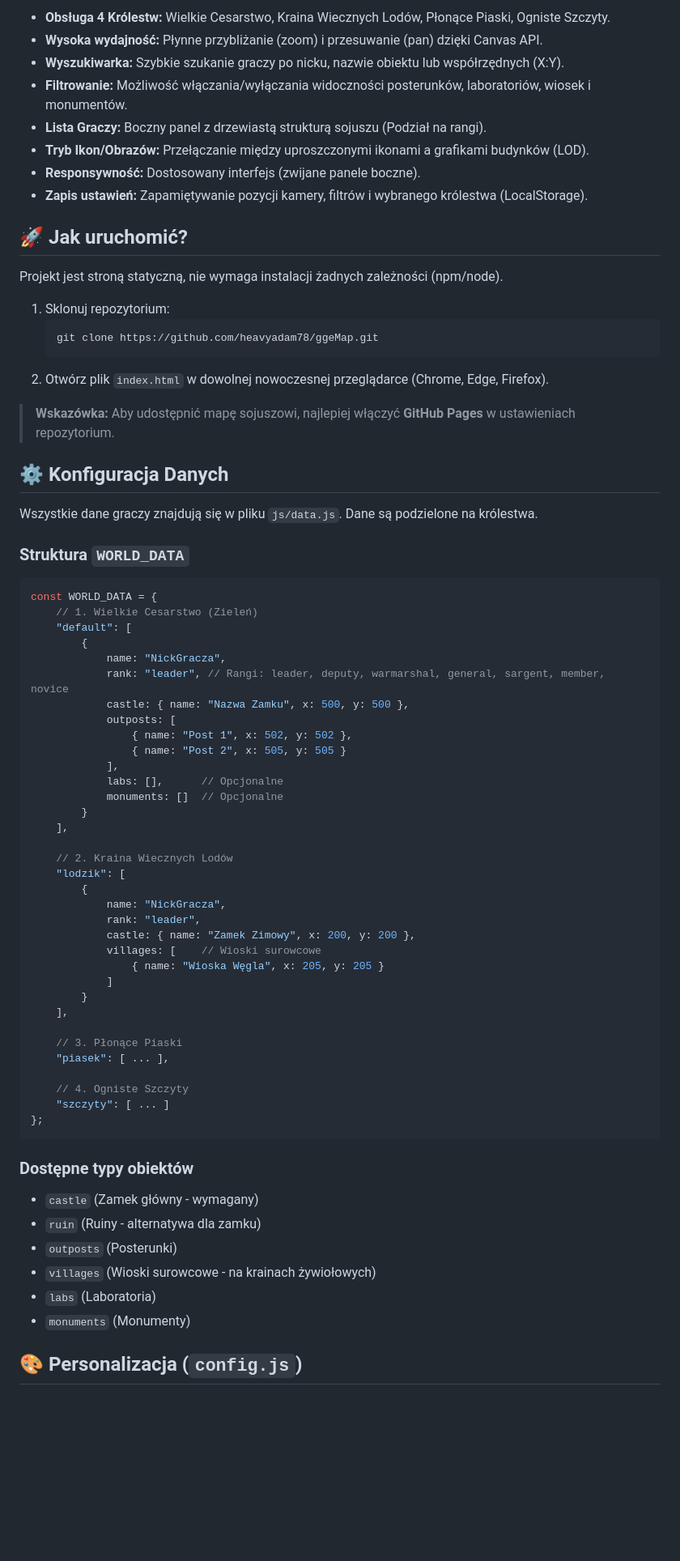
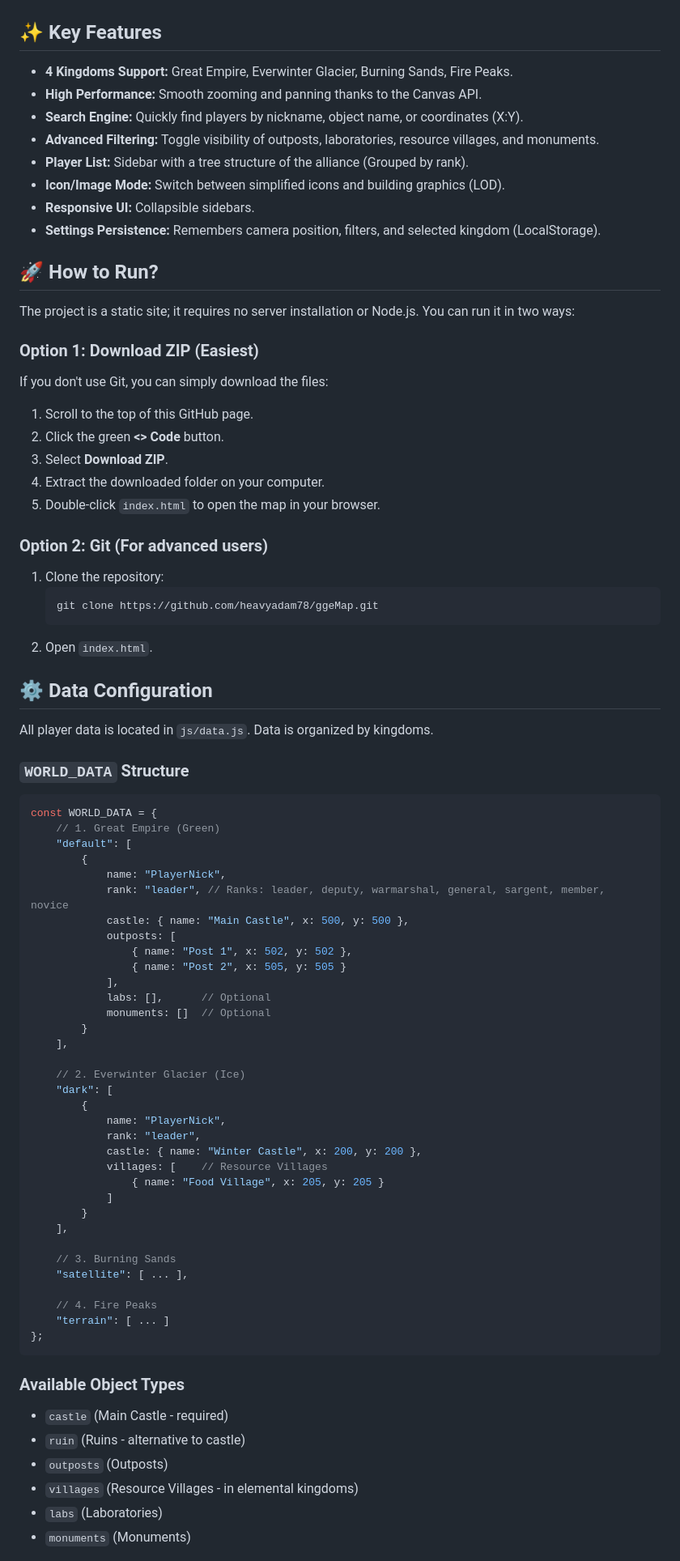
Before and after one commit to heavyadam78/ggeMap, a Markdown page: readme.md, the part around the change printed below. Shown: that part at 81% size. Rendered like a GitHub page; blank space fills up the shorter version.

````diff
--- a/readme.md
+++ b/readme.md
@@ -13,75 +13,86 @@
 
-*   **Obsługa 4 Królestw:** Wielkie Cesarstwo, Kraina Wiecznych Lodów, Płonące Piaski, Ogniste Szczyty.
-*   **Wysoka wydajność:** Płynne przybliżanie (zoom) i przesuwanie (pan) dzięki Canvas API.
-*   **Wyszukiwarka:** Szybkie szukanie graczy po nicku, nazwie obiektu lub współrzędnych (X:Y).
-*   **Filtrowanie:** Możliwość włączania/wyłączania widoczności posterunków, laboratoriów, wiosek i monumentów.
-*   **Lista Graczy:** Boczny panel z drzewiastą strukturą sojuszu (Podział na rangi).
-*   **Tryb Ikon/Obrazów:** Przełączanie między uproszczonymi ikonami a grafikami budynków (LOD).
-*   **Responsywność:** Dostosowany interfejs (zwijane panele boczne).
-*   **Zapis ustawień:** Zapamiętywanie pozycji kamery, filtrów i wybranego królestwa (LocalStorage).
 
-## 🚀 Jak uruchomić?
+## ✨ Key Features
 
-Projekt jest stroną statyczną, nie wymaga instalacji żadnych zależności (npm/node).
+*   **4 Kingdoms Support:** Great Empire, Everwinter Glacier, Burning Sands, Fire Peaks.
+*   **High Performance:** Smooth zooming and panning thanks to the Canvas API.
+*   **Search Engine:** Quickly find players by nickname, object name, or coordinates (X:Y).
+*   **Advanced Filtering:** Toggle visibility of outposts, laboratories, resource villages, and monuments.
+*   **Player List:** Sidebar with a tree structure of the alliance (Grouped by rank).
+*   **Icon/Image Mode:** Switch between simplified icons and building graphics (LOD).
+*   **Responsive UI:** Collapsible sidebars.
+*   **Settings Persistence:** Remembers camera position, filters, and selected kingdom (LocalStorage).
 
-1.  Sklonuj repozytorium:
+
+## 🚀 How to Run?
+
+The project is a static site; it requires no server installation or Node.js. You can run it in two ways:
+
+### Option 1: Download ZIP (Easiest)
+If you don't use Git, you can simply download the files:
+1.  Scroll to the top of this GitHub page.
+2.  Click the green **<> Code** button.
+3.  Select **Download ZIP**.
+4.  Extract the downloaded folder on your computer.
+5.  Double-click `index.html` to open the map in your browser.
+
+### Option 2: Git (For advanced users)
+1.  Clone the repository:
     ```bash
     git clone https://github.com/heavyadam78/ggeMap.git
     ```
-2.  Otwórz plik `index.html` w dowolnej nowoczesnej przeglądarce (Chrome, Edge, Firefox).
+2.  Open `index.html`.
 
-> **Wskazówka:** Aby udostępnić mapę sojuszowi, najlepiej włączyć **GitHub Pages** w ustawieniach repozytorium.
 
-## ⚙️ Konfiguracja Danych
+## ⚙️ Data Configuration
 
-Wszystkie dane graczy znajdują się w pliku `js/data.js`. Dane są podzielone na królestwa.
+All player data is located in `js/data.js`. Data is organized by kingdoms.
 
-### Struktura `WORLD_DATA`
+### `WORLD_DATA` Structure
 
 ```javascript
 const WORLD_DATA = {
-    // 1. Wielkie Cesarstwo (Zieleń)
+    // 1. Great Empire (Green)
     "default": [
         {
-            name: "NickGracza",
-            rank: "leader", // Rangi: leader, deputy, warmarshal, general, sargent, member, novice
-            castle: { name: "Nazwa Zamku", x: 500, y: 500 },
+            name: "PlayerNick",
+            rank: "leader", // Ranks: leader, deputy, warmarshal, general, sargent, member, novice
+            castle: { name: "Main Castle", x: 500, y: 500 },
             outposts: [
                 { name: "Post 1", x: 502, y: 502 },
                 { name: "Post 2", x: 505, y: 505 }
             ],
-            labs: [],      // Opcjonalne
-            monuments: []  // Opcjonalne
+            labs: [],      // Optional
+            monuments: []  // Optional
         }
     ],
 
-    // 2. Kraina Wiecznych Lodów
-    "lodzik": [
+    // 2. Everwinter Glacier (Ice)
+    "dark": [
         {
-            name: "NickGracza",
+            name: "PlayerNick",
             rank: "leader",
-            castle: { name: "Zamek Zimowy", x: 200, y: 200 },
-            villages: [    // Wioski surowcowe
-                { name: "Wioska Węgla", x: 205, y: 205 }
+            castle: { name: "Winter Castle", x: 200, y: 200 },
+            villages: [    // Resource Villages
+                { name: "Food Village", x: 205, y: 205 }
             ]
         }
     ],
 
-    // 3. Płonące Piaski
-    "piasek": [ ... ],
+    // 3. Burning Sands
+    "satellite": [ ... ],
 
-    // 4. Ogniste Szczyty
-    "szczyty": [ ... ]
+    // 4. Fire Peaks
+    "terrain": [ ... ]
 };
 ```
 
-### Dostępne typy obiektów
-*   `castle` (Zamek główny - wymagany)
-*   `ruin` (Ruiny - alternatywa dla zamku)
-*   `outposts` (Posterunki)
-*   `villages` (Wioski surowcowe - na krainach żywiołowych)
-*   `labs` (Laboratoria)
-*   `monuments` (Monumenty)
+### Available Object Types
+*   `castle` (Main Castle - required)
+*   `ruin` (Ruins - alternative to castle)
+*   `outposts` (Outposts)
+*   `villages` (Resource Villages - in elemental kingdoms)
+*   `labs` (Laboratories)
+*   `monuments` (Monuments)
 
-## 🎨 Personalizacja (`config.js`)
 
````
Also changed, not shown: other parts of readme.md (+24 -22 lines), readme-PL.md (added, +119 -0 lines).
